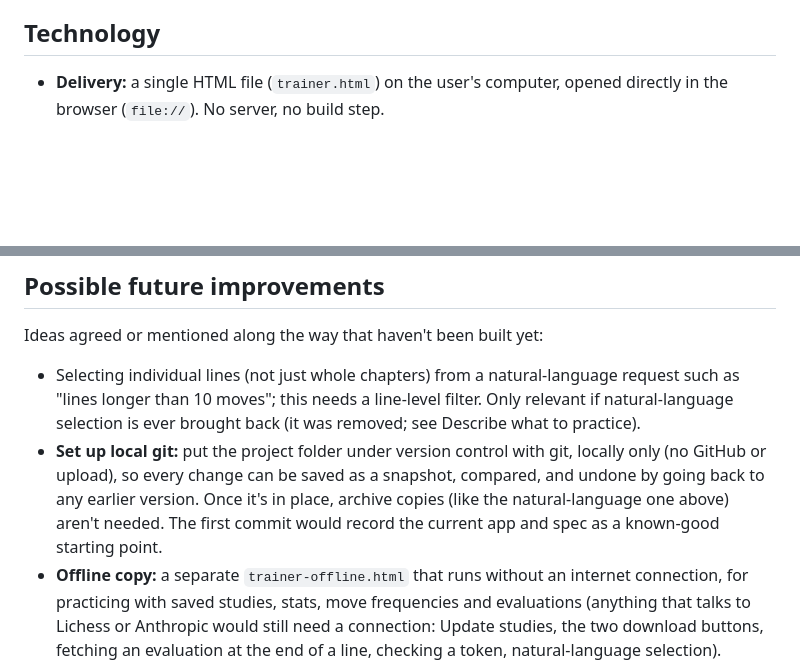
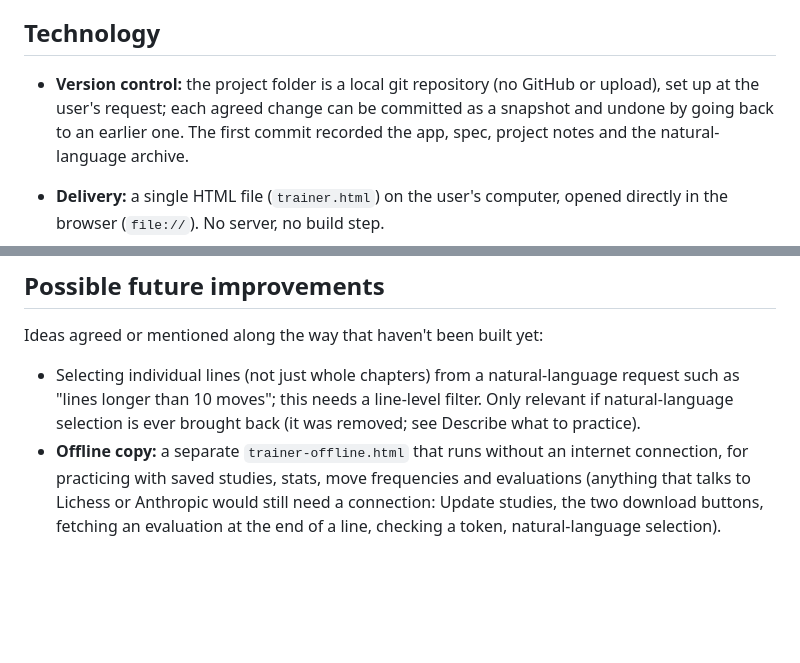
Before and after one commit to david-s-apps-acct/chess-opening-trainer, a Markdown page: SPEC.md, 2 parts joined by grey strips. Drawn GitHub-style; blank space fills up the shorter version.

Commit message:
Spec: record the local git setup
Co-Authored-By: Claude Opus 5.5 <noreply@anthropic.com>

```diff
--- a/SPEC.md
+++ b/SPEC.md
@@ -344,6 +344,8 @@ A separate System page, opened from the "System" button in the header. (It was c
 
 ## Technology
 
+- **Version control:** the project folder is a local git repository (no GitHub or upload), set up at the user's request; each agreed change can be committed as a snapshot and undone by going back to an earlier one. The first commit recorded the app, spec, project notes and the natural-language archive.
+
 - **Delivery:** a single HTML file (`trainer.html`) on the user's computer, opened directly in the browser (`file://`). No server, no build step.
 - **Lichess API:** called directly from the page; the Lichess API allows cross-origin browser requests.
 - **Libraries:** chessops and chessground (JS and CSS) are loaded from the jsDelivr CDN via ES module imports. The app needs internet to reach Lichess anyway, so this adds no new requirement.
@@ -359,7 +361,6 @@ A separate System page, opened from the "System" button in the header. (It was c
 Ideas agreed or mentioned along the way that haven't been built yet:
 
 - Selecting individual lines (not just whole chapters) from a natural-language request such as "lines longer than 10 moves"; this needs a line-level filter. Only relevant if natural-language selection is ever brought back (it was removed; see Describe what to practice).
-- **Set up local git:** put the project folder under version control with git, locally only (no GitHub or upload), so every change can be saved as a snapshot, compared, and undone by going back to any earlier version. Once it's in place, archive copies (like the natural-language one above) aren't needed. The first commit would record the current app and spec as a known-good starting point.
 - **Offline copy:** a separate `trainer-offline.html` that runs without an internet connection, for practicing with saved studies, stats, move frequencies and evaluations (anything that talks to Lichess or Anthropic would still need a connection: Update studies, the two download buttons, fetching an evaluation at the end of a line, checking a token, natural-language selection).
   - Everything the page now loads from jsDelivr would be embedded in the one file: chessops and chessground bundled into the script (a one-time bundling step, e.g. esbuild, since jsDelivr's versions import further files), and the board and piece images, fonts (only the subsets used) and sounds embedded as data. A folder of files beside the page wouldn't work, because browsers block scripts loaded from neighbouring files on `file://`.
   - The file would grow from about 144 KB to roughly 1–2 MB.
```
